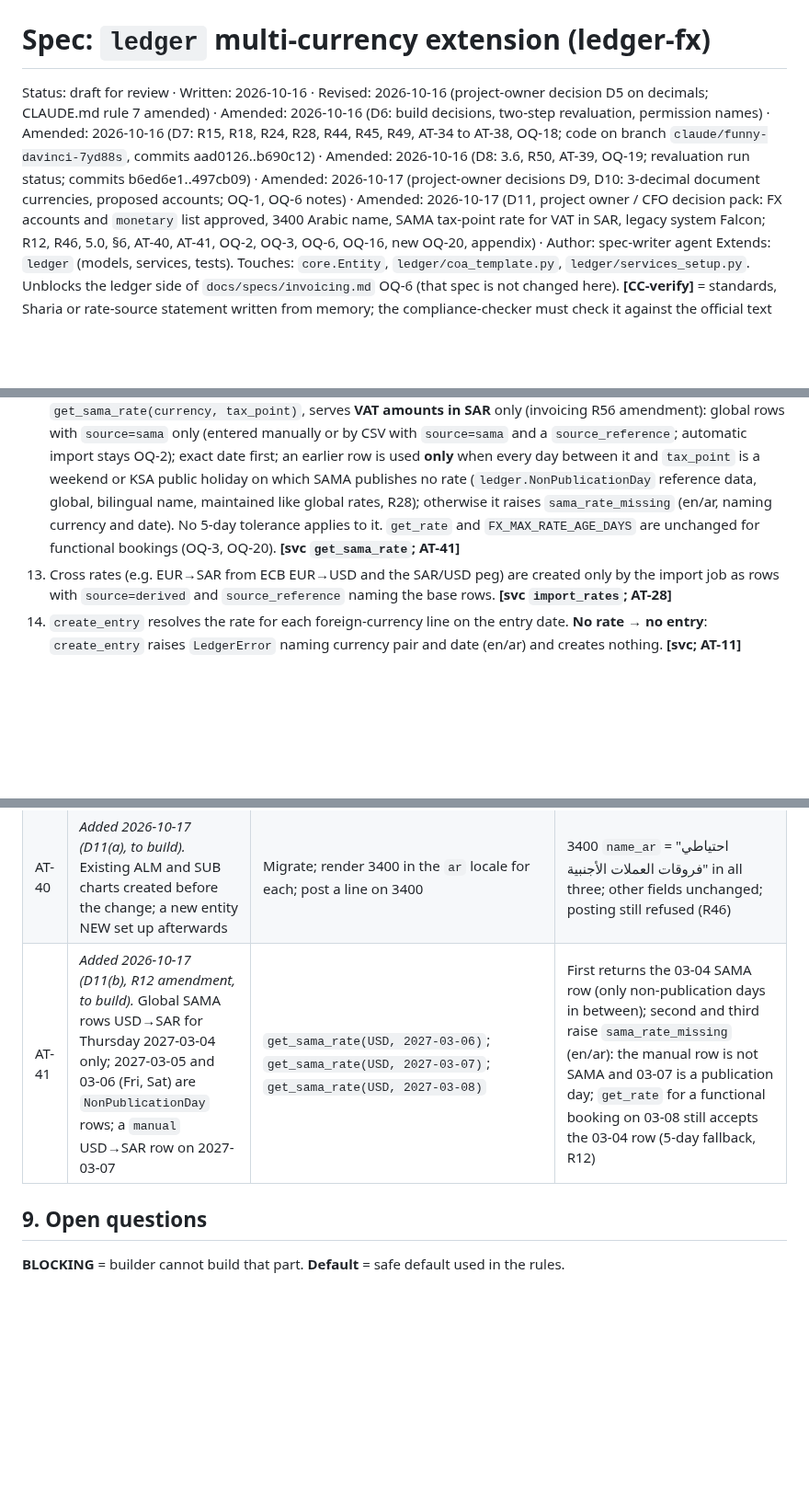
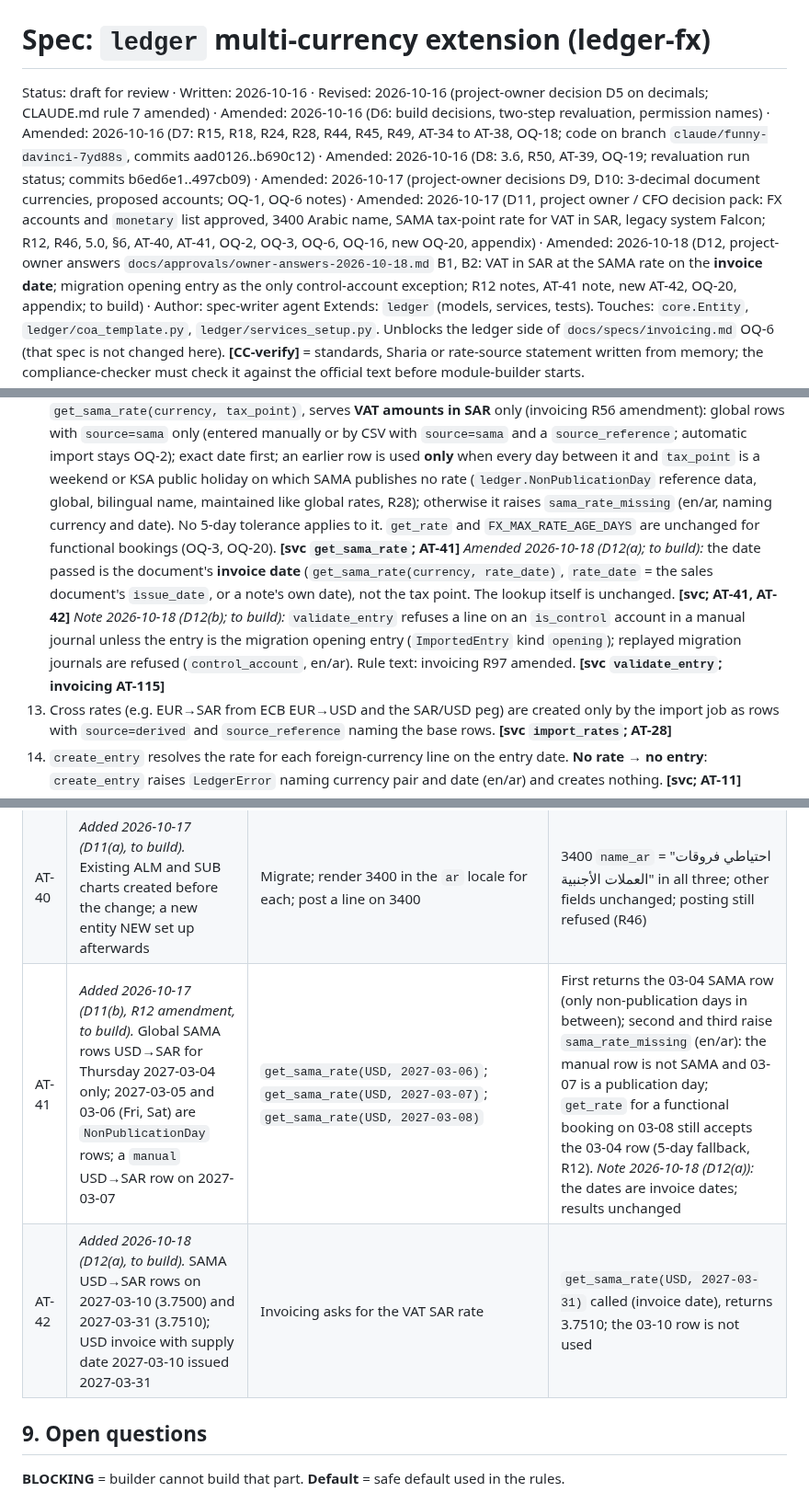
Before and after one commit to bmszamil/almiras-erp, a Markdown page: docs/specs/ledger-fx.md, 3 parts joined by grey strips. Shown at 92% size. Drawn GitHub-style; blank space fills up the shorter version.

Commit message:
Use the invoice-date rate for VAT in SAR in ledger-fx
Records the project owner answers of 2026-10-18 (docs/approvals/owner-answers-2026-10-18.md)
as dated decisions, resolves matching open questions and marks code to build.

Co-Authored-By: Claude Opus 5.5 <noreply@anthropic.com>
Claude-Session: https://claude.ai/code/session_01MVy7Y2kCiQ1NrNgFBo2Zhn

```diff
--- a/docs/specs/ledger-fx.md
+++ b/docs/specs/ledger-fx.md
@@ -1,6 +1,6 @@
 # Spec: `ledger` multi-currency extension (ledger-fx)
 
-Status: draft for review · Written: 2026-10-16 · Revised: 2026-10-16 (project-owner decision D5 on decimals; CLAUDE.md rule 7 amended) · Amended: 2026-10-16 (D6: build decisions, two-step revaluation, permission names) · Amended: 2026-10-16 (D7: R15, R18, R24, R28, R44, R45, R49, AT-34 to AT-38, OQ-18; code on branch `claude/funny-davinci-7yd88s`, commits aad0126..b690c12) · Amended: 2026-10-16 (D8: 3.6, R50, AT-39, OQ-19; revaluation run status; commits b6ed6e1..497cb09) · Amended: 2026-10-17 (project-owner decisions D9, D10: 3-decimal document currencies, proposed accounts; OQ-1, OQ-6 notes) · Amended: 2026-10-17 (D11, project owner / CFO decision pack: FX accounts and `monetary` list approved, 3400 Arabic name, SAMA tax-point rate for VAT in SAR, legacy system Falcon; R12, R46, 5.0, §6, AT-40, AT-41, OQ-2, OQ-3, OQ-6, OQ-16, new OQ-20, appendix) · Author: spec-writer agent
+Status: draft for review · Written: 2026-10-16 · Revised: 2026-10-16 (project-owner decision D5 on decimals; CLAUDE.md rule 7 amended) · Amended: 2026-10-16 (D6: build decisions, two-step revaluation, permission names) · Amended: 2026-10-16 (D7: R15, R18, R24, R28, R44, R45, R49, AT-34 to AT-38, OQ-18; code on branch `claude/funny-davinci-7yd88s`, commits aad0126..b690c12) · Amended: 2026-10-16 (D8: 3.6, R50, AT-39, OQ-19; revaluation run status; commits b6ed6e1..497cb09) · Amended: 2026-10-17 (project-owner decisions D9, D10: 3-decimal document currencies, proposed accounts; OQ-1, OQ-6 notes) · Amended: 2026-10-17 (D11, project owner / CFO decision pack: FX accounts and `monetary` list approved, 3400 Arabic name, SAMA tax-point rate for VAT in SAR, legacy system Falcon; R12, R46, 5.0, §6, AT-40, AT-41, OQ-2, OQ-3, OQ-6, OQ-16, new OQ-20, appendix) · Amended: 2026-10-18 (D12, project-owner answers `docs/approvals/owner-answers-2026-10-18.md` B1, B2: VAT in SAR at the SAMA rate on the **invoice date**; migration opening entry as the only control-account exception; R12 notes, AT-41 note, new AT-42, OQ-20, appendix; to build) · Author: spec-writer agent
 Extends: `ledger` (models, services, tests). Touches: `core.Entity`, `ledger/coa_template.py`, `ledger/services_setup.py`. Unblocks the ledger side of `docs/specs/invoicing.md` OQ-6 (that spec is not changed here).
 **[CC-verify]** = standards, Sharia or rate-source statement written from memory; the compliance-checker must check it against the official text before module-builder starts.
 
@@ -131,6 +132,8 @@ Checks needing the entity (functional currency) live in `validate_entry` (R6 to
 11. Rates are entered manually or imported. A rate row used by a posted line is never edited or deleted; a wrong rate is fixed by a new row and, where entries already used it, by reversal and re-entry. Posted lines keep their stored rate whatever later happens to the table. **[model `save/delete` guard; svc; AT-17]**
 12. Rate lookup `get_rate(entity, from, to, date, rate_type="spot")`: entity-specific rows first, then global rows; exact date first, then the latest earlier date not older than `FX_MAX_RATE_AGE_DAYS` (default 5 calendar days, covers the Fri/Sat weekend; OQ-3). Between sources on the same date: `manual` first, then the configured primary source (OQ-2). If only `to→from` exists, the inverse `1/rate` (rounded to 10 dp) is used. No other triangulation at lookup time. **[svc `get_rate`; AT-11, AT-16]**
     *Amended 2026-10-17 (D11(b), to build):* a second lookup, `get_sama_rate(currency, tax_point)`, serves **VAT amounts in SAR** only (invoicing R56 amendment): global rows with `source=sama` only (entered manually or by CSV with `source=sama` and a `source_reference`; automatic import stays OQ-2); exact date first; an earlier row is used **only** when every day between it and `tax_point` is a weekend or KSA public holiday on which SAMA publishes no rate (`ledger.NonPublicationDay` reference data, global, bilingual name, maintained like global rates, R28); otherwise it raises `sama_rate_missing` (en/ar, naming currency and date). No 5-day tolerance applies to it. `get_rate` and `FX_MAX_RATE_AGE_DAYS` are unchanged for functional bookings (OQ-3, OQ-20). **[svc `get_sama_rate`; AT-41]**
+    *Amended 2026-10-18 (D12(a); to build):* the date passed is the document's **invoice date** (`get_sama_rate(currency, rate_date)`, `rate_date` = the sales document's `issue_date`, or a note's own date), not the tax point. The lookup itself is unchanged. **[svc; AT-41, AT-42]**
+    *Note 2026-10-18 (D12(b); to build):* `validate_entry` refuses a line on an `is_control` account in a manual journal unless the entry is the migration opening entry (`ImportedEntry` kind `opening`); replayed migration journals are refused (`control_account`, en/ar). Rule text: invoicing R97 amended. **[svc `validate_entry`; invoicing AT-115]**
 13. Cross rates (e.g. EUR→SAR from ECB EUR→USD and the SAR/USD peg) are created only by the import job as rows with `source=derived` and `source_reference` naming the base rows. **[svc `import_rates`; AT-28]**
 14. `create_entry` resolves the rate for each foreign-currency line on the entry date. **No rate → no entry**: `create_entry` raises `LedgerError` naming currency pair and date (en/ar) and creates nothing. **[svc; AT-11]**
 15. `post_entry` (through `validate_entry`) rejects a foreign-currency line that has no rate, and a `table` line whose rate row is not the one `get_rate` would return for the entry's current date (the draft's date was changed after rating). The fix is to re-rate the draft. This check is skipped for reversal entries (`reversal_of` set), which copy the original rates. **[svc `validate_entry`; AT-11, AT-12]**
@@ -358,7 +361,8 @@ Fixtures: ALM (parent, SAR, Sharia enforced), LZM (child, SAR), EGY (child, EGP
 | AT-38 | *Added 2026-10-16 (D7; R28).* ALM top-level parent; LZM child; T2 is `group_treasury` on ALM | T2 creates a global rate with `group=LZM`; with `group=ALM`; with no `group` when exactly one top-level parent exists | First refused ("not the top-level group parent entity", en/ar); second and third allowed |
 | AT-39 | *Added 2026-10-16 (D8; R50).* Draft run X for ALM 2027-01 run by A | Set `status` to `posted` or `discarded` and save; set `posted`, `posted_by`, `posted_at` and save; set `discarded_by`/`discarded_at` on the draft and save; `QuerySet.update(status="posted")`; `delete()`; create or `bulk_create` a run as `posted` or `discarded`; `discard_revaluation(X, user=A)` | All direct writes refused (`LedgerError`, en/ar), X stays `draft`, no run created as non-draft; discard sets `discarded`, `discarded_by` = A, `discarded_at` within 10 s of now |
 | AT-40 | *Added 2026-10-17 (D11(a), to build).* Existing ALM and SUB charts created before the change; a new entity NEW set up afterwards | Migrate; render 3400 in the `ar` locale for each; post a line on 3400 | 3400 `name_ar` = "احتياطي فروقات العملات الأجنبية" in all three; other fields unchanged; posting still refused (R46) |
-| AT-41 | *Added 2026-10-17 (D11(b), R12 amendment, to build).* Global SAMA rows USD→SAR for Thursday 2027-03-04 only; 2027-03-05 and 03-06 (Fri, Sat) are `NonPublicationDay` rows; a `manual` USD→SAR row on 2027-03-07 | `get_sama_rate(USD, 2027-03-06)`; `get_sama_rate(USD, 2027-03-07)`; `get_sama_rate(USD, 2027-03-08)` | First returns the 03-04 SAMA row (only non-publication days in between); second and third raise `sama_rate_missing` (en/ar): the manual row is not SAMA and 03-07 is a publication day; `get_rate` for a functional booking on 03-08 still accepts the 03-04 row (5-day fallback, R12) |
+| AT-41 | *Added 2026-10-17 (D11(b), R12 amendment, to build).* Global SAMA rows USD→SAR for Thursday 2027-03-04 only; 2027-03-05 and 03-06 (Fri, Sat) are `NonPublicationDay` rows; a `manual` USD→SAR row on 2027-03-07 | `get_sama_rate(USD, 2027-03-06)`; `get_sama_rate(USD, 2027-03-07)`; `get_sama_rate(USD, 2027-03-08)` | First returns the 03-04 SAMA row (only non-publication days in between); second and third raise `sama_rate_missing` (en/ar): the manual row is not SAMA and 03-07 is a publication day; `get_rate` for a functional booking on 03-08 still accepts the 03-04 row (5-day fallback, R12). *Note 2026-10-18 (D12(a)):* the dates are invoice dates; results unchanged |
+| AT-42 | *Added 2026-10-18 (D12(a), to build).* SAMA USD→SAR rows on 2027-03-10 (3.7500) and 2027-03-31 (3.7510); USD invoice with supply date 2027-03-10 issued 2027-03-31 | Invoicing asks for the VAT SAR rate | `get_sama_rate(USD, 2027-03-31)` called (invoice date), returns 3.7510; the 03-10 row is not used |
 
 ## 9. Open questions
 
```
Also changed, not shown: other parts of docs/specs/ledger-fx.md (+3 -1 lines).
